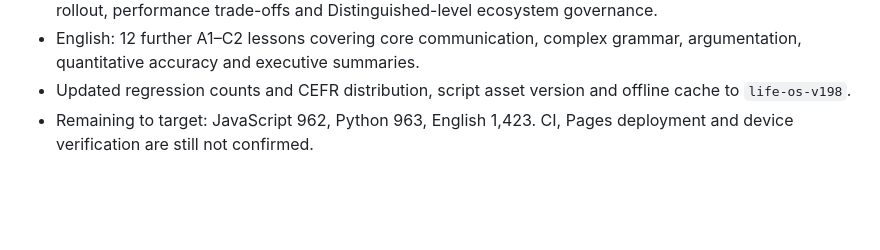
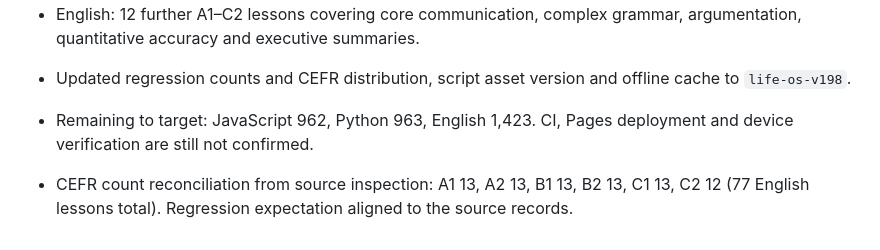
Before and after one commit to vana30421-cpu/ai-coach-tg, a Markdown page: PROJECT_STATE.md, the part around the change. GitHub-like rendering; blank space fills up the shorter version.

Commit message:
Record exact CEFR distribution verification

```diff
--- a/PROJECT_STATE.md
+++ b/PROJECT_STATE.md
@@ -328,3 +328,5 @@ Merged PR: [#41 — Add LIFEOS applied mastery and five-minute learning](https:/
 - English: 12 further A1–C2 lessons covering core communication, complex grammar, argumentation, quantitative accuracy and executive summaries.
 - Updated regression counts and CEFR distribution, script asset version and offline cache to `life-os-v198`.
 - Remaining to target: JavaScript 962, Python 963, English 1,423. CI, Pages deployment and device verification are still not confirmed.
+
+- CEFR count reconciliation from source inspection: A1 13, A2 13, B1 13, B2 13, C1 13, C2 12 (77 English lessons total). Regression expectation aligned to the source records.
```
